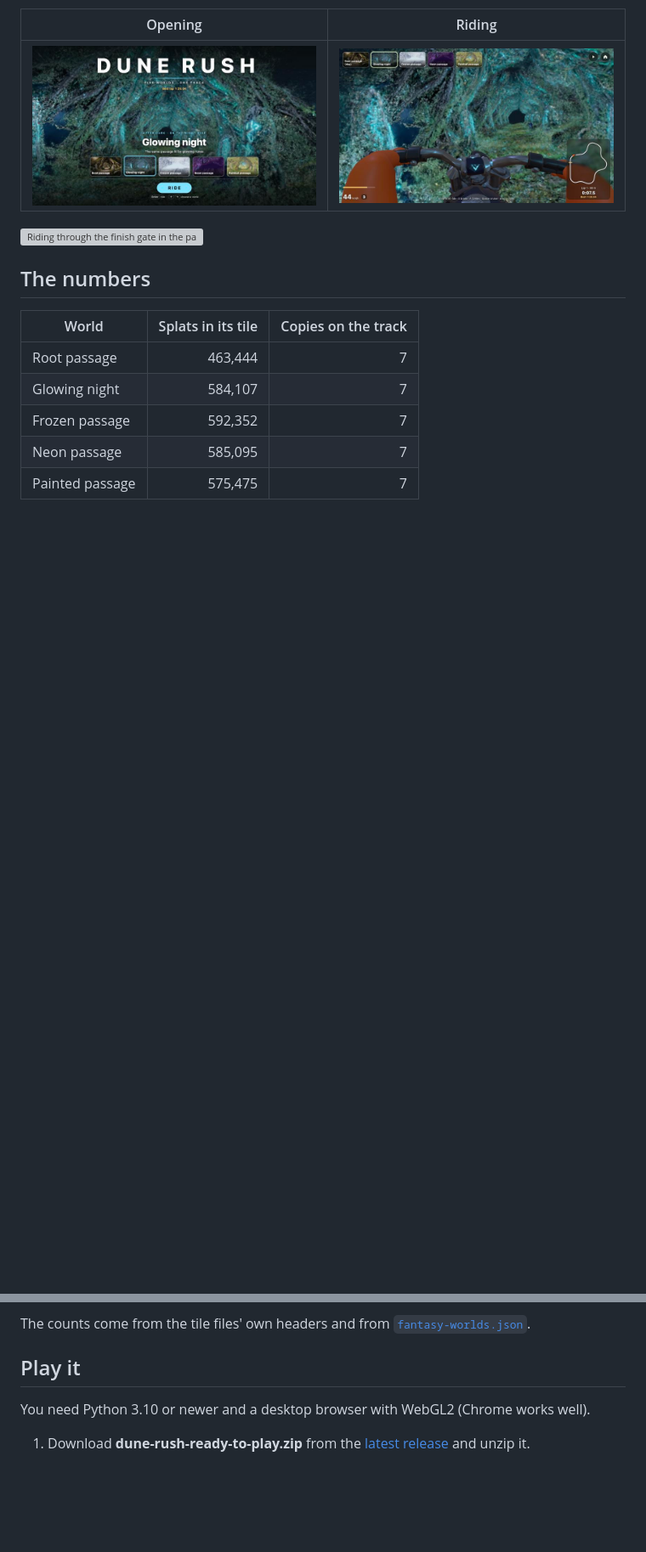
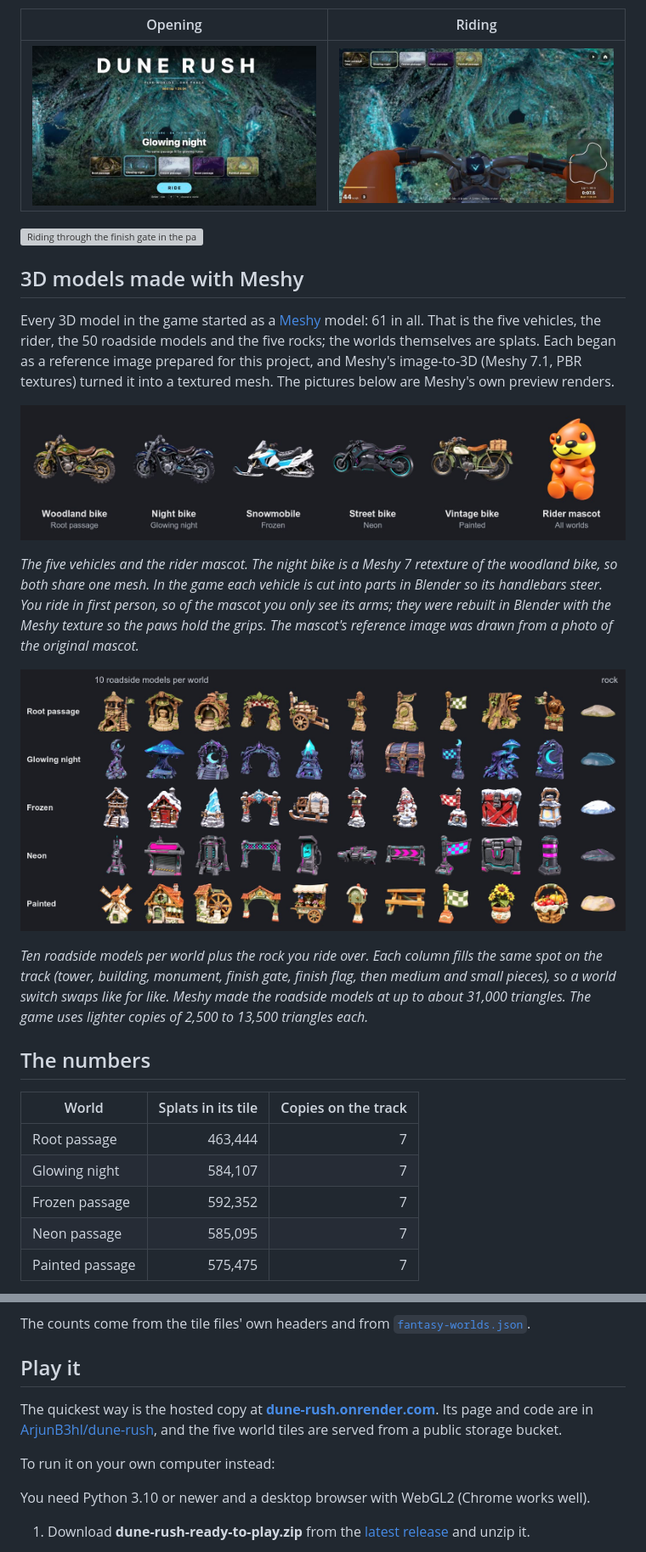
Before and after one commit to AliasgarTawa/dev-game, a Markdown page: README.md, 2 parts joined by grey strips. Shown at 85% size. Drawn GitHub-style; pictures changed too: docs/media/meshy-props.jpg (added), docs/media/meshy-vehicles.jpg (added); blank space fills up the shorter version; grey boxes are pictures that could not be loaded.

```diff
--- a/README.md
+++ b/README.md
@@ -44,6 +48,18 @@ That is the trick: a tiny piece of world feels like a long journey, because you
 
 ![Riding through the finish gate in the painted world](docs/media/finish-gate.gif)
 
+## 3D models made with Meshy
+
+Every 3D model in the game started as a [Meshy](https://www.meshy.ai) model: 61 in all. That is the five vehicles, the rider, the 50 roadside models and the five rocks; the worlds themselves are splats. Each began as a reference image prepared for this project, and Meshy's image-to-3D (Meshy 7.1, PBR textures) turned it into a textured mesh. The pictures below are Meshy's own preview renders.
+
+![The five vehicles and the rider, as generated by Meshy](docs/media/meshy-vehicles.jpg)
+
+*The five vehicles and the rider mascot. The night bike is a Meshy 7 retexture of the woodland bike, so both share one mesh. In the game each vehicle is cut into parts in Blender so its handlebars steer. You ride in first person, so of the mascot you only see its arms; they were rebuilt in Blender with the Meshy texture so the paws hold the grips. The mascot's reference image was drawn from a photo of the original mascot.*
+
+![The 50 roadside models and five rocks, ten per world plus a rock](docs/media/meshy-props.jpg)
+
+*Ten roadside models per world plus the rock you ride over. Each column fills the same spot on the track (tower, building, monument, finish gate, finish flag, then medium and small pieces), so a world switch swaps like for like. Meshy made the roadside models at up to about 31,000 triangles. The game uses lighter copies of 2,500 to 13,500 triangles each.*
+
 ## The numbers
 
 | World | Splats in its tile | Copies on the track |
@@ -61,6 +77,10 @@ That is the trick: a tiny piece of world feels like a long journey, because you
 The counts come from the tile files' own headers and from [`fantasy-worlds.json`](fantasy-worlds.json).
 
 ## Play it
+
+The quickest way is the hosted copy at **[dune-rush.onrender.com](https://dune-rush.onrender.com)**. Its page and code are in [ArjunB3hl/dune-rush](https://github.com/ArjunB3hl/dune-rush), and the five world tiles are served from a public storage bucket.
+
+To run it on your own computer instead:
 
 You need Python 3.10 or newer and a desktop browser with WebGL2 (Chrome works well).
 
```
Also changed, not shown: other parts of README.md (+6 -2 lines).
